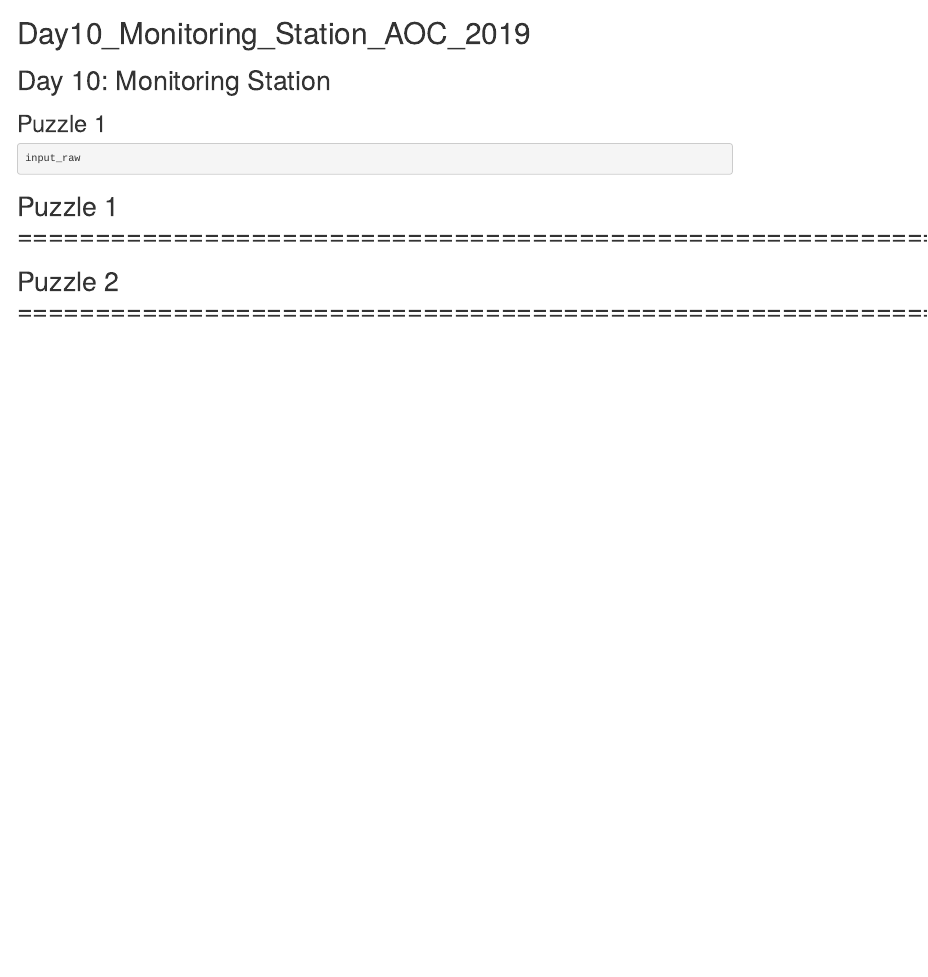
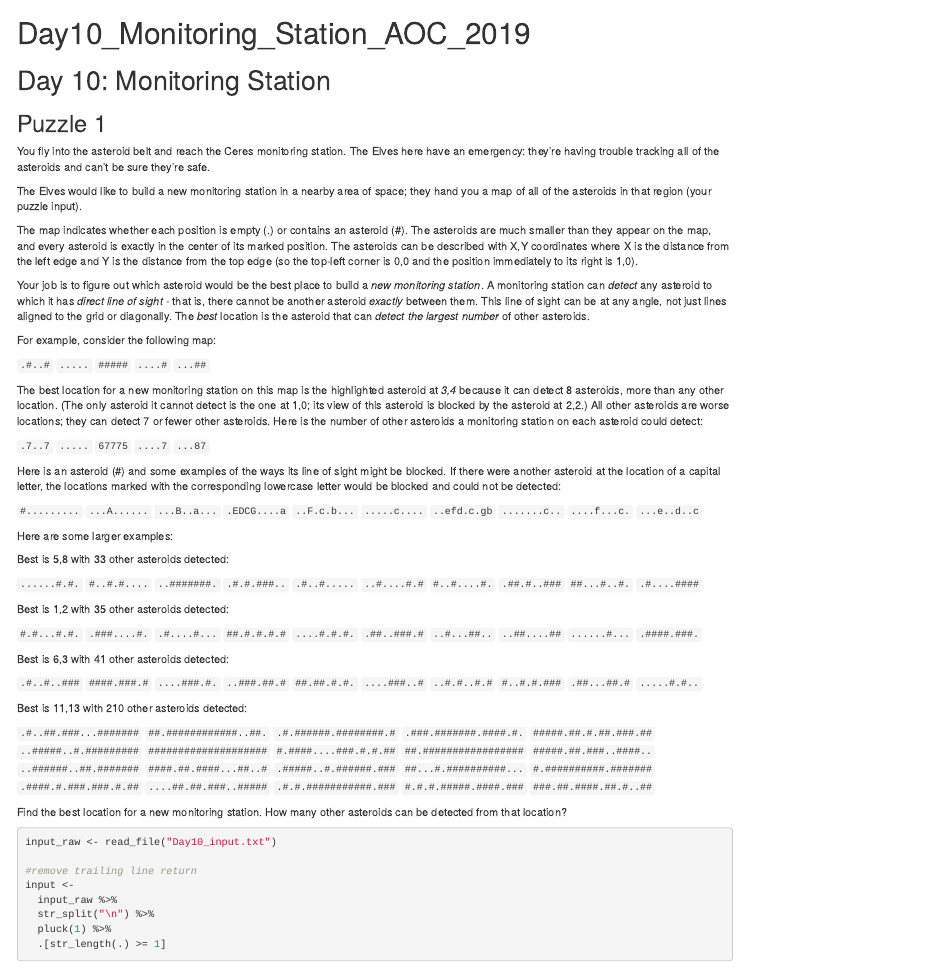
Before and after one commit to kgreufe/advent_of_code_2019, an R Markdown document (Day08_Space_Image_Format.Rmd): the page in a window 1100 px wide, from its top. Rendered offline with R 4.5, knitr and Pandoc, with nearby package versions.

Commit message:
day10 puzzle1 text added

````diff
--- a/Day08_Space_Image_Format.Rmd
+++ b/Day08_Space_Image_Format.Rmd
@@ -16,10 +15,123 @@ library(tictoc)
 
 ## Puzzle 1
 
+You fly into the asteroid belt and reach the Ceres monitoring station. The Elves here have an emergency: they're having trouble tracking all of the asteroids and can't be sure they're safe.
+
+The Elves would like to build a new monitoring station in a nearby area of space; they hand you a map of all of the asteroids in that region (your puzzle input).
+
+The map indicates whether each position is empty (.) or contains an asteroid (#). The asteroids are much smaller than they appear on the map, and every asteroid is exactly in the center of its marked position. The asteroids can be described with X,Y coordinates where X is the distance from the left edge and Y is the distance from the top edge (so the top-left corner is 0,0 and the position immediately to its right is 1,0).
+
+Your job is to figure out which asteroid would be the best place to build a *new monitoring station*. A monitoring station can *detect* any asteroid to which it has *direct line of sight* - that is, there cannot be another asteroid *exactly* between them. This line of sight can be at any angle, not just lines aligned to the grid or diagonally. The *best* location is the asteroid that can *detect the largest number* of other asteroids.
+
+For example, consider the following map:
+
+`.#..#`
+`.....`
+`#####`
+`....#`
+`...##`
+
+The best location for a new monitoring station on this map is the highlighted asteroid at *3,4* because it can detect 8 asteroids, more than any other location. (The only asteroid it cannot detect is the one at 1,0; its view of this asteroid is blocked by the asteroid at 2,2.) All other asteroids are worse locations; they can detect 7 or fewer other asteroids. Here is the number of other asteroids a monitoring station on each asteroid could detect:
+
+`.7..7`
+`.....`
+`67775`
+`....7`
+`...87`
+
+Here is an asteroid (#) and some examples of the ways its line of sight might be blocked. If there were another asteroid at the location of a capital letter, the locations marked with the corresponding lowercase letter would be blocked and could not be detected:
+
+`#.........`
+`...A......`
+`...B..a...`
+`.EDCG....a`
+`..F.c.b...`
+`.....c....`
+`..efd.c.gb`
+`.......c..`
+`....f...c.`
+`...e..d..c`
+
+Here are some larger examples:
 
 
+Best is 5,8 with 33 other asteroids detected:
+
+`......#.#.`
+`#..#.#....`
+`..#######.`
+`.#.#.###..`
+`.#..#.....`
+`..#....#.#`
+`#..#....#.`
+`.##.#..###`
+`##...#..#.`
+`.#....####`
+
+
+Best is 1,2 with 35 other asteroids detected:
+
+`#.#...#.#.`
+`.###....#.`
+`.#....#...`
+`##.#.#.#.#`
+`....#.#.#.`
+`.##..###.#`
+`..#...##..`
+`..##....##`
+`......#...`
+`.####.###.`
+
+
+Best is 6,3 with 41 other asteroids detected:
+
+`.#..#..###`
+`####.###.#`
+`....###.#.`
+`..###.##.#`
+`##.##.#.#.`
+`....###..#`
+`..#.#..#.#`
+`#..#.#.###`
+`.##...##.#`
+`.....#.#..`
+
+
+Best is 11,13 with 210 other asteroids detected:
+
+`.#..##.###...#######`
+`##.############..##.`
+`.#.######.########.#`
+`.###.#######.####.#.`
+`#####.##.#.##.###.##`
+`..#####..#.#########`
+`####################`
+`#.####....###.#.#.##`
+`##.#################`
+`#####.##.###..####..`
+`..######..##.#######`
+`####.##.####...##..#`
+`.#####..#.######.###`
+`##...#.##########...`
+`#.##########.#######`
+`.####.#.###.###.#.##`
+`....##.##.###..#####`
+`.#.#.###########.###`
+`#.#.#.#####.####.###`
+`###.##.####.##.#..##`
+
+
+Find the best location for a new monitoring station. How many other asteroids can be detected from that location?
+
 ```{r input, eval=FALSE}
-input_raw
+input_raw <- read_file("Day10_input.txt")
+
+#remove trailing line return
+input <-
+  input_raw %>%
+  str_split("\n") %>%
+  pluck(1) %>%
+  .[str_length(.) >= 1]
 ```
 
 
````
Also changed, not shown: Day08_Space_Image_Format.Rmd (1 more changed lines).
